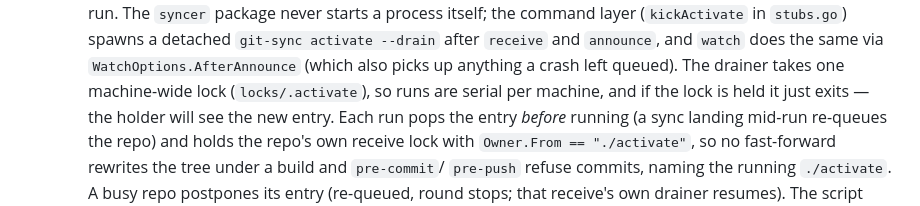
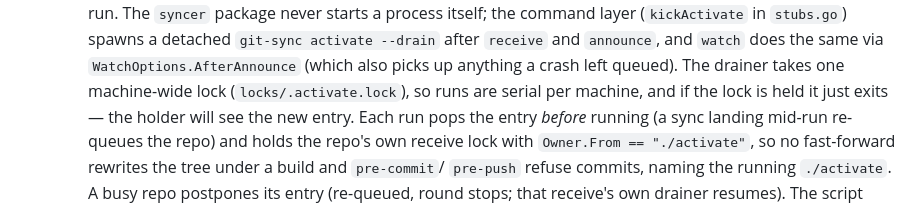
Before and after one commit to grillermo/git-sync, a Markdown page: CLAUDE.md, the part around the change. Rendered like a GitHub page.

Commit message:
docs: correct the activate lock path and subcommand wording
Co-Authored-By: Claude Sonnet 5.5 <noreply@anthropic.com>

```diff
--- a/CLAUDE.md
+++ b/CLAUDE.md
@@ -213,7 +213,7 @@ Package layering, leaves to composition:
     activate --drain` after `receive` and `announce`, and `watch` does the
     same via `WatchOptions.AfterAnnounce` (which also picks up anything a
     crash left queued). The drainer takes one machine-wide lock
-    (`locks/.activate`), so runs are serial per machine, and if the lock is
+    (`locks/.activate.lock`), so runs are serial per machine, and if the lock is
     held it just exits — the holder will see the new entry. Each run pops the
     entry *before* running (a sync landing mid-run re-queues the repo) and
     holds the repo's own receive lock with `Owner.From == "./activate"`, so
```
